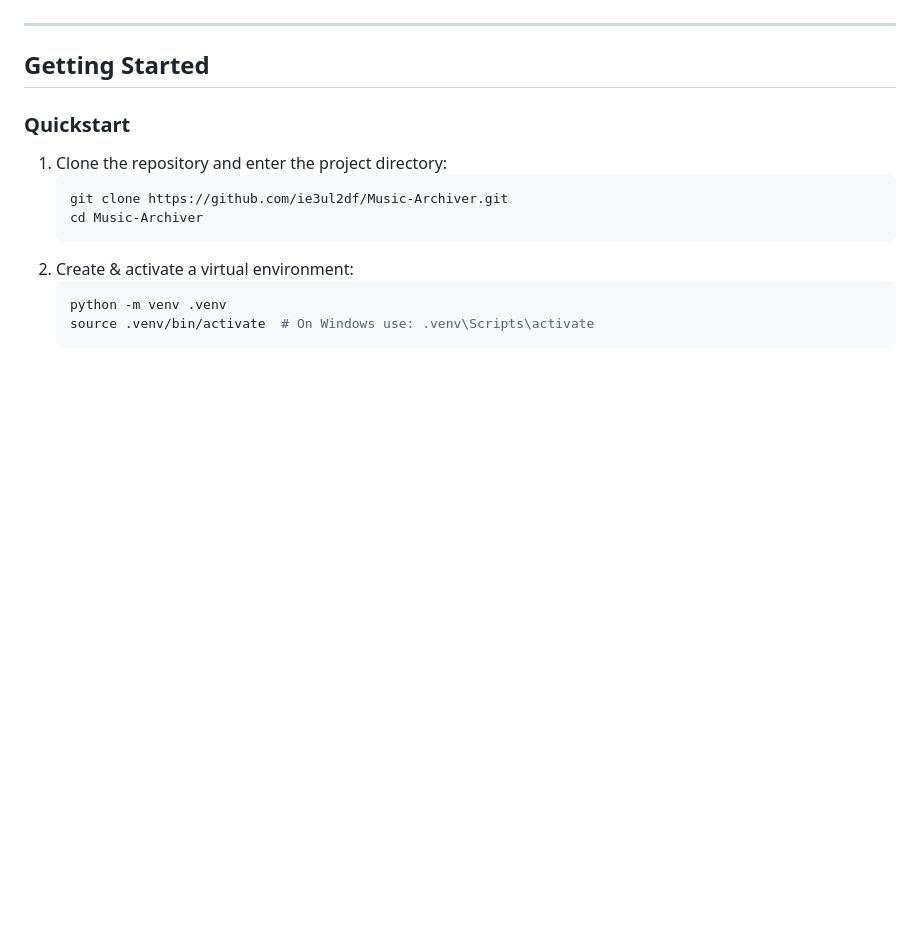
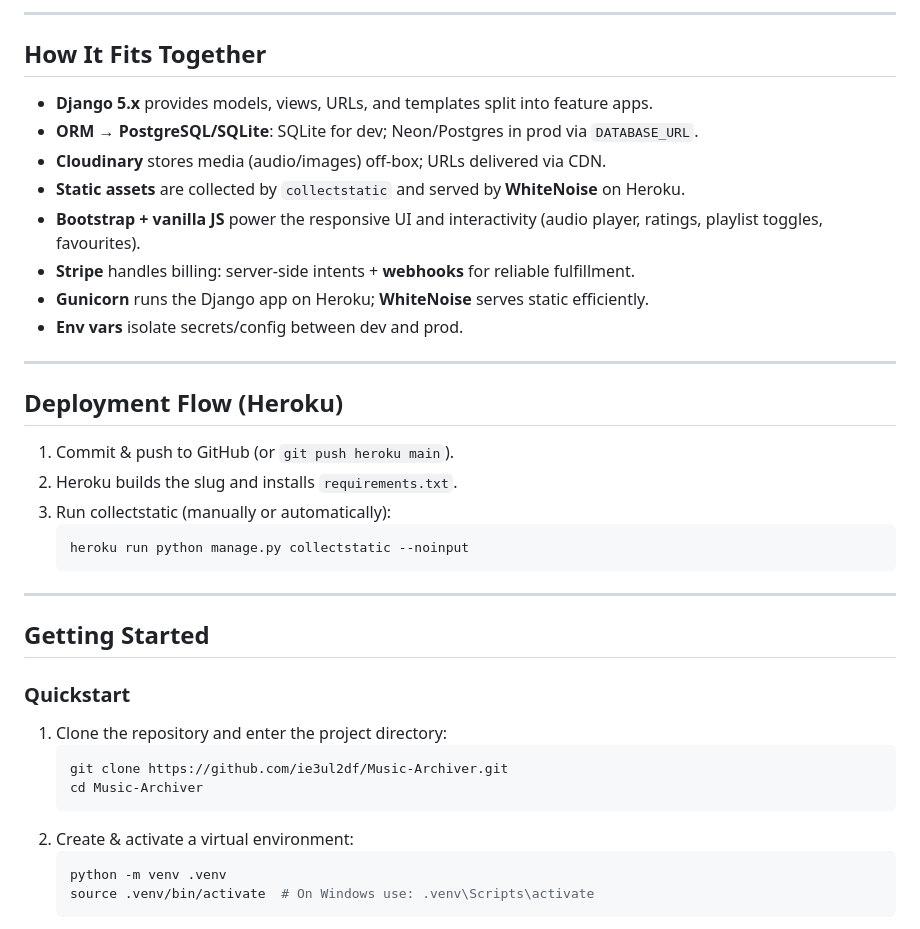
Before and after one commit to ie3ul2df/Music-Archiver, a Markdown page: README.md, the part around one of its changes. GitHub-like rendering; blank space fills up the shorter version.

````diff
--- a/README.md
+++ b/README.md
@@ -95,3 +151,26 @@ The application follows a standard Django project layout with Django apps for al
+---
+
+## How It Fits Together
+
+- **Django 5.x** provides models, views, URLs, and templates split into feature apps.
+- **ORM → PostgreSQL/SQLite**: SQLite for dev; Neon/Postgres in prod via `DATABASE_URL`.
+- **Cloudinary** stores media (audio/images) off-box; URLs delivered via CDN.
+- **Static assets** are collected by `collectstatic` and served by **WhiteNoise** on Heroku.
+- **Bootstrap + vanilla JS** power the responsive UI and interactivity (audio player, ratings, playlist toggles, favourites).
+- **Stripe** handles billing: server-side intents + **webhooks** for reliable fulfillment.
+- **Gunicorn** runs the Django app on Heroku; **WhiteNoise** serves static efficiently.
+- **Env vars** isolate secrets/config between dev and prod.
+
+---
+
+## Deployment Flow (Heroku)
+
+1. Commit & push to GitHub (or `git push heroku main`).
+2. Heroku builds the slug and installs `requirements.txt`.
+3. Run collectstatic (manually or automatically):
+   ```bash
+   heroku run python manage.py collectstatic --noinput
+   ```
 
 ---
 
````
Also changed, not shown: other parts of README.md (+63 -7 lines).
